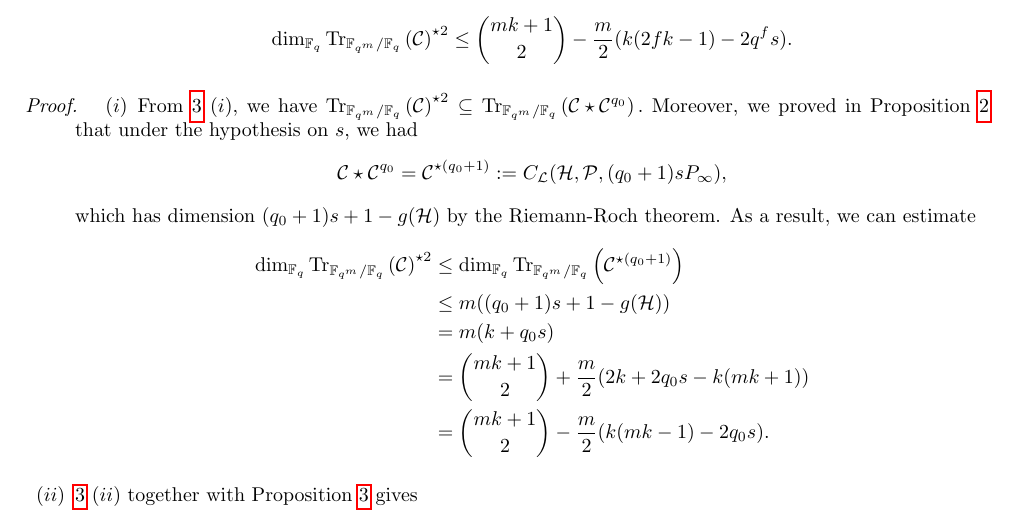
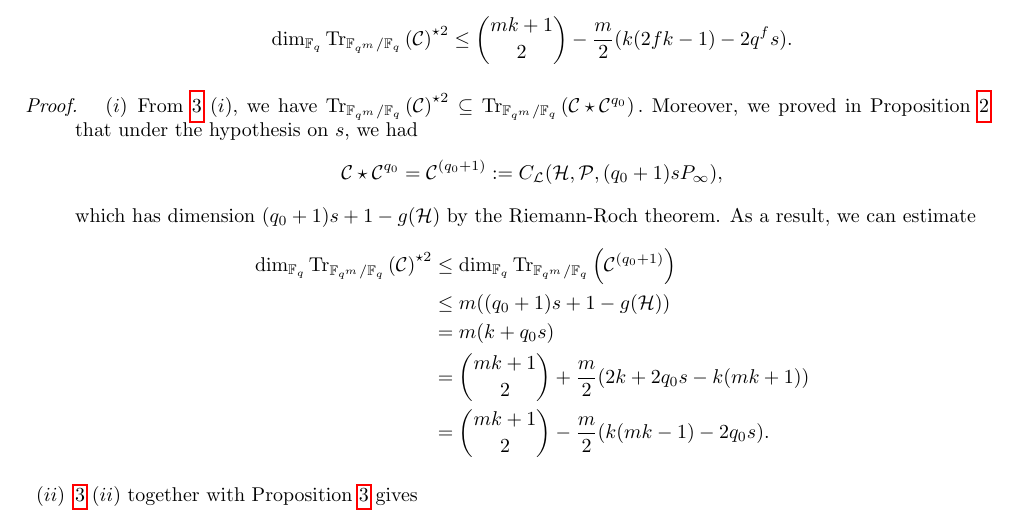
Before and after one commit to Reiikar/Distinguisher, a LaTeX document (src/Hermitian_SSAG_distinguisher.tex): part of page 12 of 14, cut so that both start at the same text. Compiled offline with pdfLaTeX.

Commit message:
minor changes

```diff
--- a/src/Hermitian_SSAG_distinguisher.tex
+++ b/src/Hermitian_SSAG_distinguisher.tex
@@ -866,10 +866,10 @@ We keep notations as in Corollary \ref{coro:_inclusion_code_SSAG_case}, and deno
 \begin{proof}
 \begin{itemize}
     \item[$(i)$] From \ref{coro:_inclusion_code_SSAG_case} $(i)$, we have $\Tr{\calC}^{\star 2} \subseteq \Tr{\calC \star \calC^{q_0}}.$ Moreover, we proved in Proposition \ref{prop:result_with_valuations_case_q0} that under the hypothesis on $s$, we had
-      \[ \calC \star \calC^{q_0} = \calC^{\star (q_0+1)} := C_{\calL}(\calH,\calP,(q_0+1)sP_{\infty}),\]
+      \[ \calC \star \calC^{q_0} = \calC^{(q_0+1)} := C_{\calL}(\calH,\calP,(q_0+1)sP_{\infty}),\]
       which has dimension $(q_0+1)s + 1 - g(\calH)$ by the Riemann-Roch theorem. As a result, we can estimate
       \begin{align*}
-           \dim_{\fq} \Tr{\calC}^{\star 2} &\leq \dim_{\fq} \Tr{\calC^{\star (q_0+1)}} \\
+           \dim_{\fq} \Tr{\calC}^{\star 2} &\leq \dim_{\fq} \Tr{\calC^{(q_0+1)}} \\
                                             & \leq m((q_0+1)s + 1 - g(\calH)) \\
                                             & = m (k+q_0 s) \\
                                             & = \binom{mk+1}{2} + \dfrac{m}{2}(2k+2q_0s-k(mk+1)) \\
```
